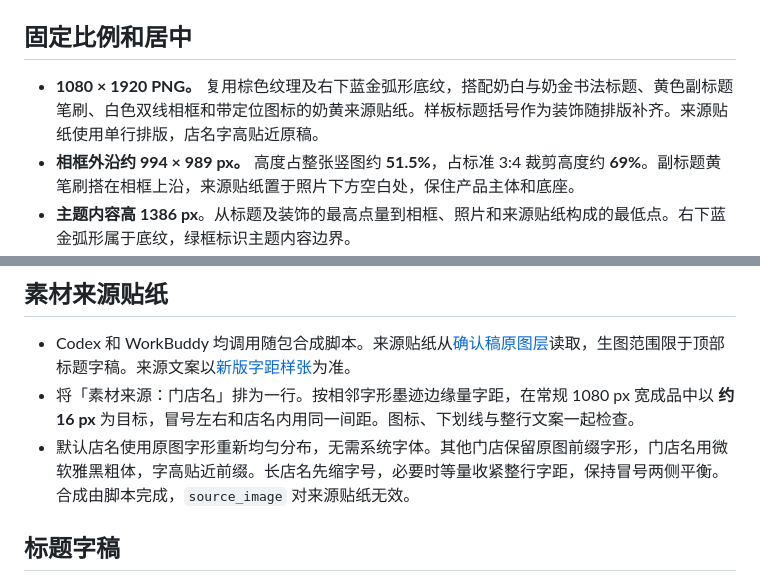
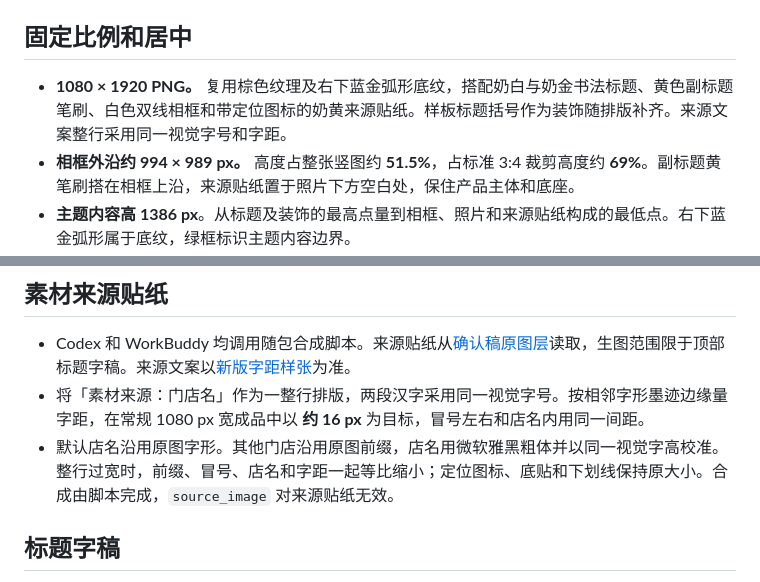
Before and after one commit to Valentina-Qiao/telaifu-coverC, a Markdown page: SKILL.md, 2 parts joined by grey strips. Drawn GitHub-style.

```diff
--- a/SKILL.md
+++ b/SKILL.md
@@ -14,7 +14,7 @@ description: 制作特徕福信息流 C 版封面。用户说“制作特徕福
 
 ## 固定比例和居中
 
-- **1080 × 1920 PNG。** 复用棕色纹理及右下蓝金弧形底纹，搭配奶白与奶金书法标题、黄色副标题笔刷、白色双线相框和带定位图标的奶黄来源贴纸。样板标题括号作为装饰随排版补齐。来源贴纸使用单行排版，店名字高贴近原稿。
+- **1080 × 1920 PNG。** 复用棕色纹理及右下蓝金弧形底纹，搭配奶白与奶金书法标题、黄色副标题笔刷、白色双线相框和带定位图标的奶黄来源贴纸。样板标题括号作为装饰随排版补齐。来源文案整行采用同一视觉字号和字距。
 - **相框外沿约 994 × 989 px。** 高度占整张竖图约 **51.5%**，占标准 3:4 裁剪高度约 **69%**。副标题黄笔刷搭在相框上沿，来源贴纸置于照片下方空白处，保住产品主体和底座。
 - **主题内容高 1386 px**。从标题及装饰的最高点量到相框、照片和来源贴纸构成的最低点。右下蓝金弧形属于底纹，绿框标识主题内容边界。
 - **全幅上下各留 267 px（约 13.9%）**。常规出图省略 `crop_top` 和 `crop_height`，按 1080 × 1920 画布居中。居中的 1080 × 1440（3:4）检查区为 `y=240–1680`，区内上下各留 **27 px**。
@@ -24,8 +24,8 @@ description: 制作特徕福信息流 C 版封面。用户说“制作特徕福
 ## 素材来源贴纸
 
 - Codex 和 WorkBuddy 均调用随包合成脚本。来源贴纸从[确认稿原图层](assets/approved-source-badge.png)读取，生图范围限于顶部标题字稿。来源文案以[新版字距样张](references/source-badge-spacing.png)为准。
-- 将「素材来源：门店名」排为一行。按相邻字形墨迹边缘量字距，在常规 1080 px 宽成品中以 **约 16 px** 为目标，冒号左右和店名内用同一间距。图标、下划线与整行文案一起检查。
-- 默认店名使用原图字形重新均匀分布，无需系统字体。其他门店保留原图前缀字形，门店名用微软雅黑粗体，字高贴近前缀。长店名先缩字号，必要时等量收紧整行字距，保持冒号两侧平衡。合成由脚本完成，`source_image` 对来源贴纸无效。
+- 将「素材来源：门店名」作为一整行排版，两段汉字采用同一视觉字号。按相邻字形墨迹边缘量字距，在常规 1080 px 宽成品中以 **约 16 px** 为目标，冒号左右和店名内用同一间距。
+- 默认店名沿用原图字形。其他门店沿用原图前缀，店名用微软雅黑粗体并以同一视觉字高校准。整行过宽时，前缀、冒号、店名和字距一起等比缩小；定位图标、底贴和下划线保持原大小。合成由脚本完成，`source_image` 对来源贴纸无效。
 
 ## 标题字稿
 
```
Also changed, not shown: README.md (+1 -1 lines), references/delivery-standard.md (+6 -6 lines), references/source-badge-spacing.png, 1 other file.
